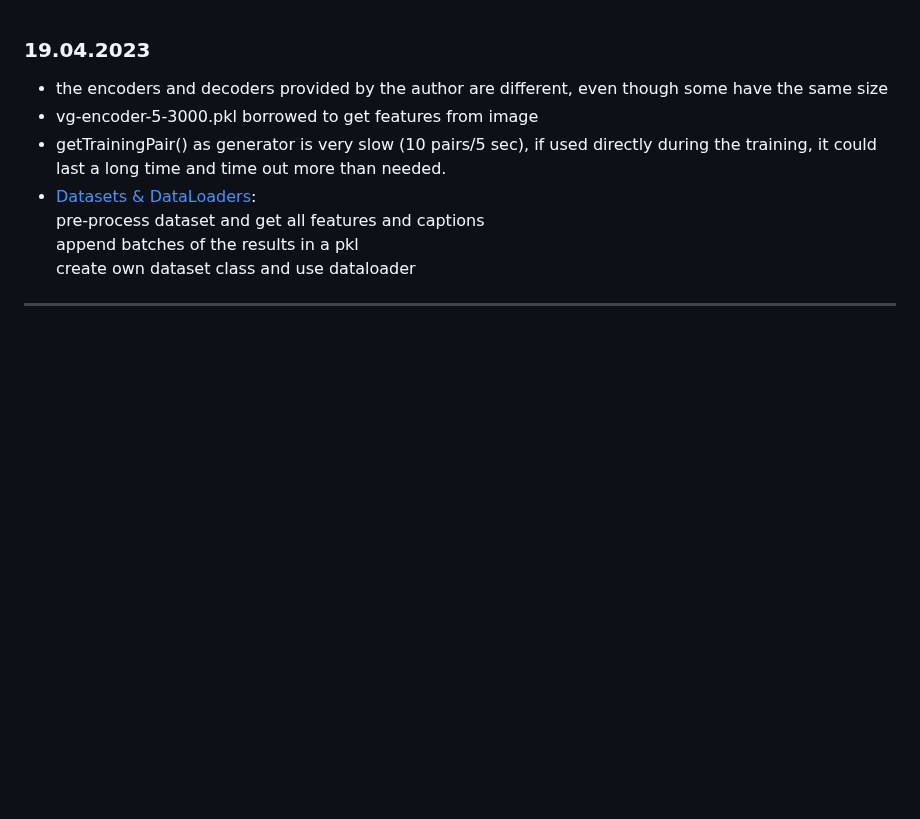
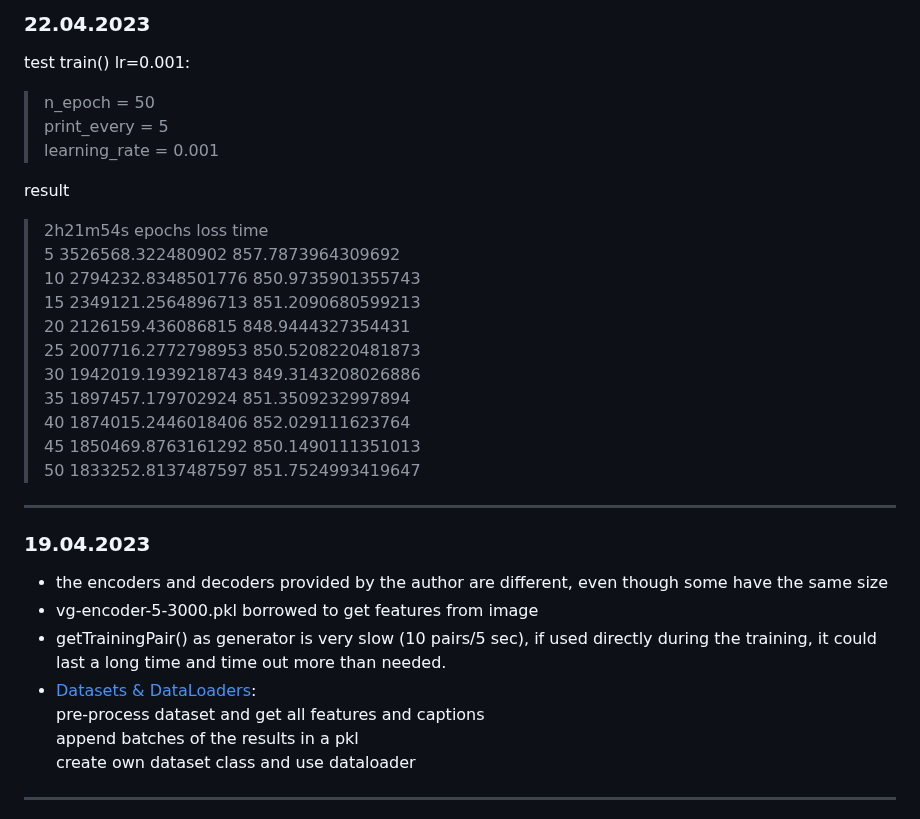
Before and after one commit to Meng3www/PPlusPlus, a Markdown page: logFile.md, the part around the change. GitHub-like rendering; blank space fills up the shorter version.

Commit message:
test train() lr=0.001

```diff
--- a/logFile.md
+++ b/logFile.md
@@ -1,3 +1,25 @@
+### 22.04.2023
+test train() lr=0.001:
+> n_epoch = 50
+> print_every = 5
+> learning_rate = 0.001
+
+result
+> 2h21m54s
+> epochs	loss			time
+5 	 	3526568.322480902 	857.7873964309692
+10 	 	2794232.8348501776 	850.9735901355743
+15 	 	2349121.2564896713 	851.2090680599213
+20 	 	2126159.436086815 	848.9444327354431
+25 	 	2007716.2772798953 	850.5208220481873
+30 	 	1942019.1939218743 	849.3143208026886
+35 	 	1897457.179702924 	851.3509232997894
+40 	 	1874015.2446018406 	852.029111623764
+45 	 	1850469.8763161292 	850.1490111351013
+50 	 	1833252.8137487597 	851.7524993419647
+
+
+------------------------------
 ### 19.04.2023
 - the encoders and decoders provided by the author are different, even though some have the same size
 - vg-encoder-5-3000.pkl borrowed to get features from image
```
